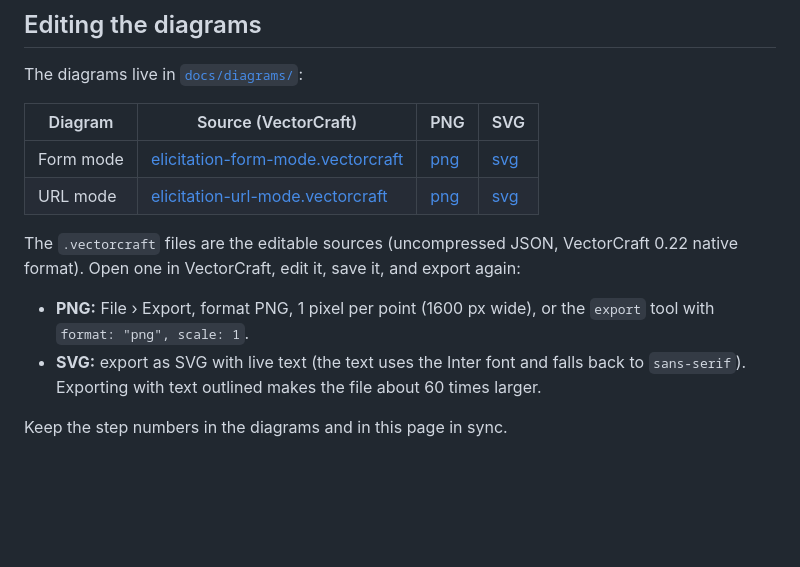
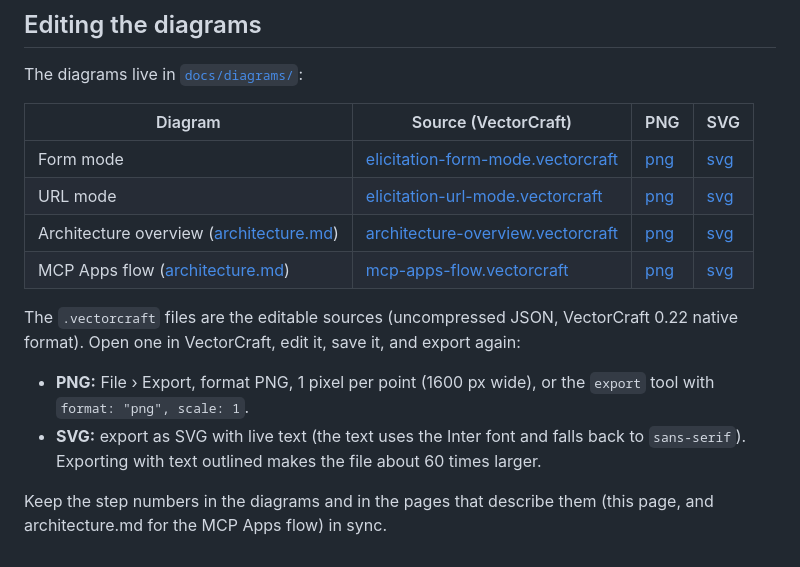
Before and after one commit to linuxrrze/mcp-feature-test, a Markdown page: docs/elicitation.md, the part around the change. Rendered like a GitHub page; blank space fills up the shorter version.

```diff
--- a/docs/elicitation.md
+++ b/docs/elicitation.md
@@ -101,10 +101,12 @@ The diagrams live in [`docs/diagrams/`](diagrams/):
 | --- | --- | --- | --- |
 | Form mode | [elicitation-form-mode.vectorcraft](diagrams/elicitation-form-mode.vectorcraft) | [png](diagrams/elicitation-form-mode.png) | [svg](diagrams/elicitation-form-mode.svg) |
 | URL mode | [elicitation-url-mode.vectorcraft](diagrams/elicitation-url-mode.vectorcraft) | [png](diagrams/elicitation-url-mode.png) | [svg](diagrams/elicitation-url-mode.svg) |
+| Architecture overview ([architecture.md](architecture.md)) | [architecture-overview.vectorcraft](diagrams/architecture-overview.vectorcraft) | [png](diagrams/architecture-overview.png) | [svg](diagrams/architecture-overview.svg) |
+| MCP Apps flow ([architecture.md](architecture.md#mcp-apps-flow)) | [mcp-apps-flow.vectorcraft](diagrams/mcp-apps-flow.vectorcraft) | [png](diagrams/mcp-apps-flow.png) | [svg](diagrams/mcp-apps-flow.svg) |
 
 The `.vectorcraft` files are the editable sources (uncompressed JSON, VectorCraft 0.22 native format). Open one in VectorCraft, edit it, save it, and export again:
 
 - **PNG:** File › Export, format PNG, 1 pixel per point (1600 px wide), or the `export` tool with `format: "png", scale: 1`.
 - **SVG:** export as SVG with live text (the text uses the Inter font and falls back to `sans-serif`). Exporting with text outlined makes the file about 60 times larger.
 
-Keep the step numbers in the diagrams and in this page in sync.
+Keep the step numbers in the diagrams and in the pages that describe them (this page, and architecture.md for the MCP Apps flow) in sync.
```
Also changed, not shown: docs/architecture.md (+23 -23 lines), docs/diagrams/architecture-overview.png (added), docs/diagrams/mcp-apps-flow.png (added), 4 other files.
